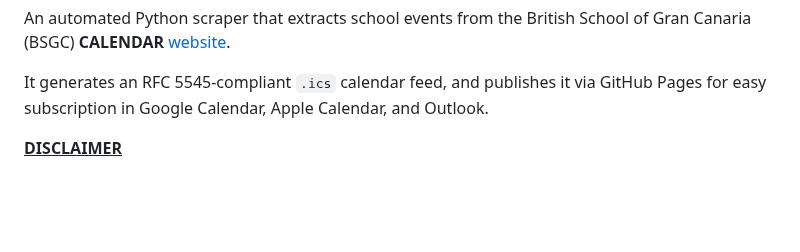
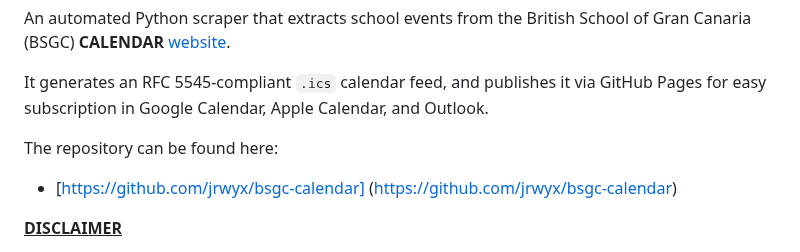
Before and after one commit to jrwyx/bsgc-calendar, a Markdown page: README.md, the part around the change. GitHub-like rendering; blank space fills up the shorter version.

```diff
--- a/README.md
+++ b/README.md
@@ -3,6 +3,9 @@
 An automated Python scraper that extracts school events from the British School of Gran Canaria (BSGC) **CALENDAR** [website](https://bs-gc.com/en/school-life/calendar).
 
 It generates an RFC 5545-compliant `.ics` calendar feed, and publishes it via GitHub Pages for easy subscription in Google Calendar, Apple Calendar, and Outlook.
+
+The repository can be found here:
+- [https://github.com/jrwyx/bsgc-calendar] (https://github.com/jrwyx/bsgc-calendar)
 
 <ins>**DISCLAIMER**</ins>
 - No Guarantee of Stability: This project is experimental and APIs are not considered stable.
```
